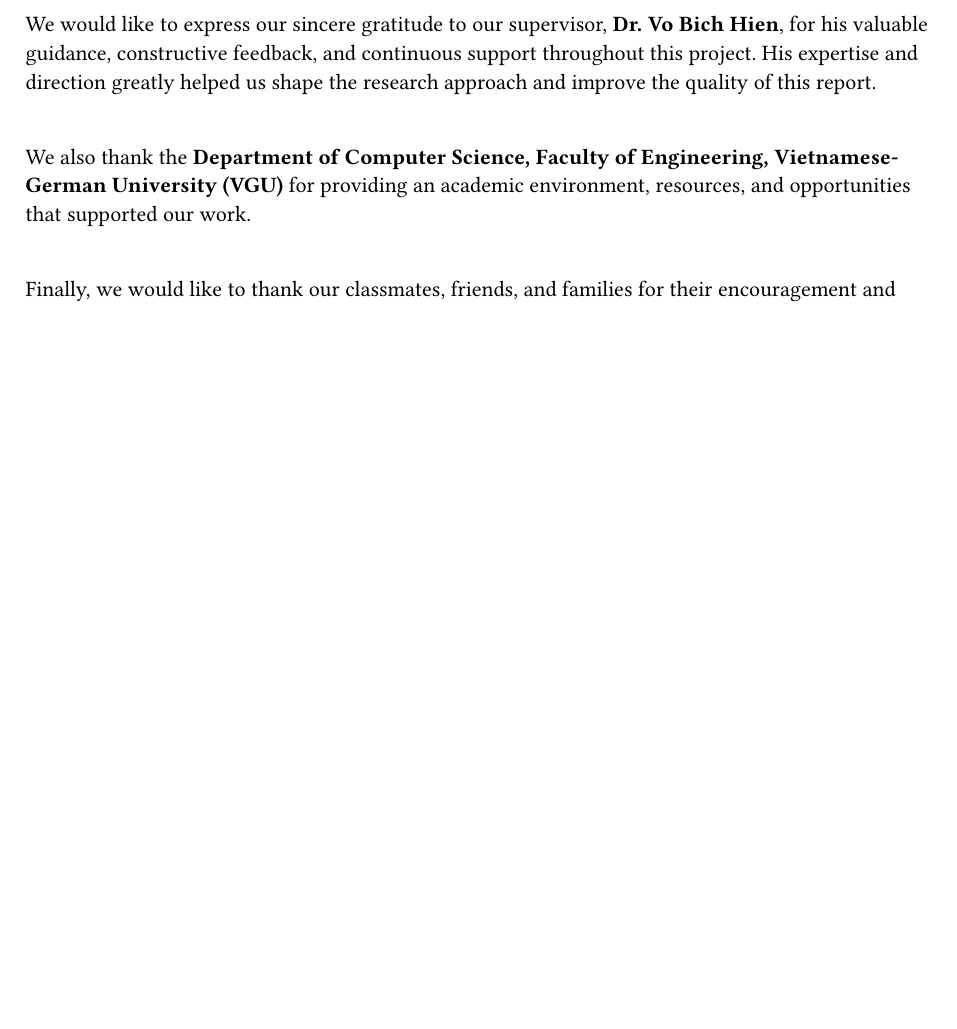
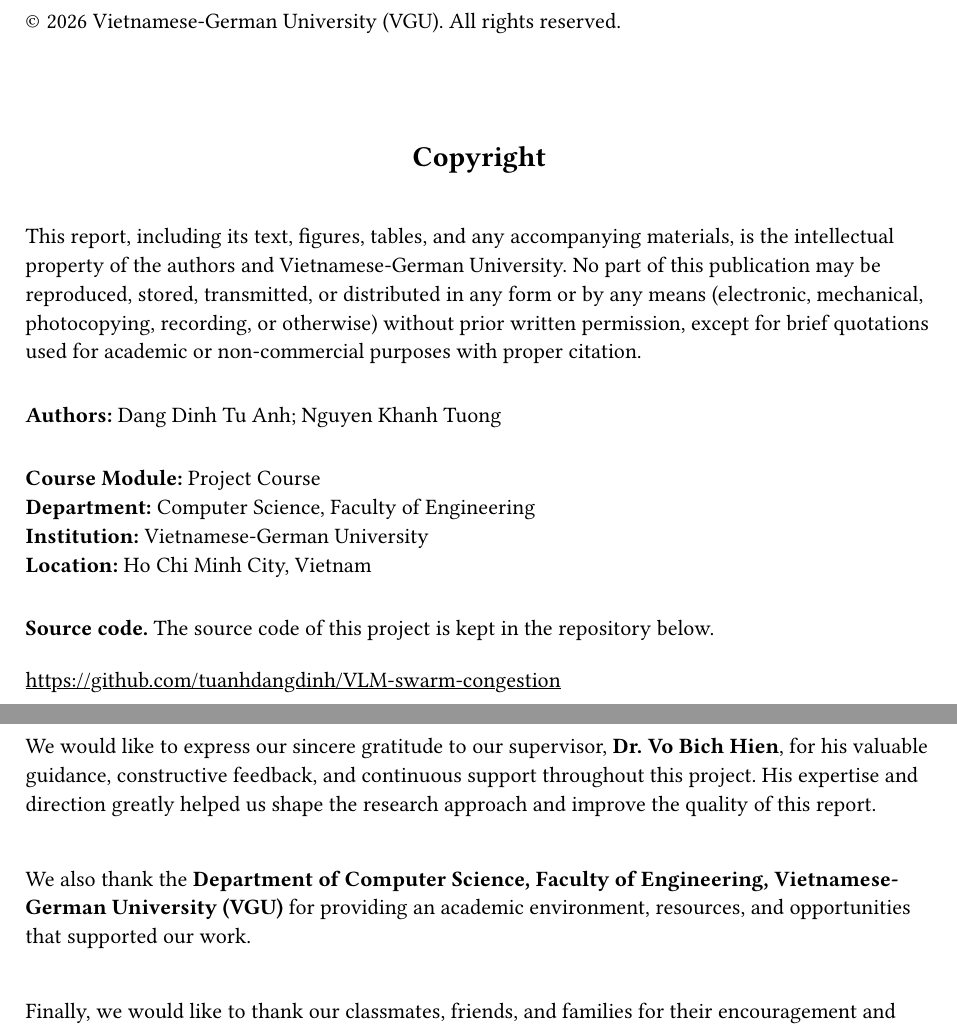
Before and after one commit to tuanhdangdinh/VLM-swarm-congestion, a Typst document (thesis/chapters/00-front.typ): part of page 2 of 7 before the commit and two parts of pages 1 and 3 of 8 after it, the two joined at a grey line, cut at the place of the change, the shorter picture padded with empty space. Compiled offline with Typst 0.15.

Commit message:
docs: add copyright page

```diff
--- a/thesis/chapters/00-front.typ
+++ b/thesis/chapters/00-front.typ
@@ -1,4 +1,42 @@
 #import "../lib.typ": *
+
+#[
+  #set par(first-line-indent: 0pt)
+
+  © 2026 Vietnamese-German University (VGU). All rights reserved.
+
+  #v(1.5cm)
+
+  // Plain bold text, not a heading: a level-1 heading would force a page break after the line above.
+  #align(center)[#text(size: 14.4pt, weight: "bold")[Copyright]]
+
+  #v(0.5cm)
+
+  This report, including its text, figures, tables, and any accompanying materials, is the intellectual property of the authors and Vietnamese-German University. No part of this publication may be reproduced, stored, transmitted, or distributed in any form or by any means (electronic, mechanical, photocopying, recording, or otherwise) without prior written permission, except for brief quotations used for academic or non-commercial purposes with proper citation.
+
+  #v(0.4cm)
+
+  *Authors:* Dang Dinh Tu Anh; Nguyen Khanh Tuong
+
+  #v(0.4cm)
+
+  *Course Module:* Project Course \
+  *Department:* Computer Science, Faculty of Engineering \
+  *Institution:* Vietnamese-German University \
+  *Location:* Ho Chi Minh City, Vietnam
+
+  #v(1em)
+
+  *Source code.* The source code of this project is kept in the repository below.
+
+  #v(0.5em)
+
+  #link("https://github.com/tuanhdangdinh/VLM-swarm-congestion")[
+    #underline[https://github.com/tuanhdangdinh/VLM-swarm-congestion]
+  ]
+]
+
+#pagebreak()
 
 #heading(numbering: none, outlined: false)[Declaration of Authorship]
 #todo[Declaration of authorship text, to be provided by the owner.]
```
